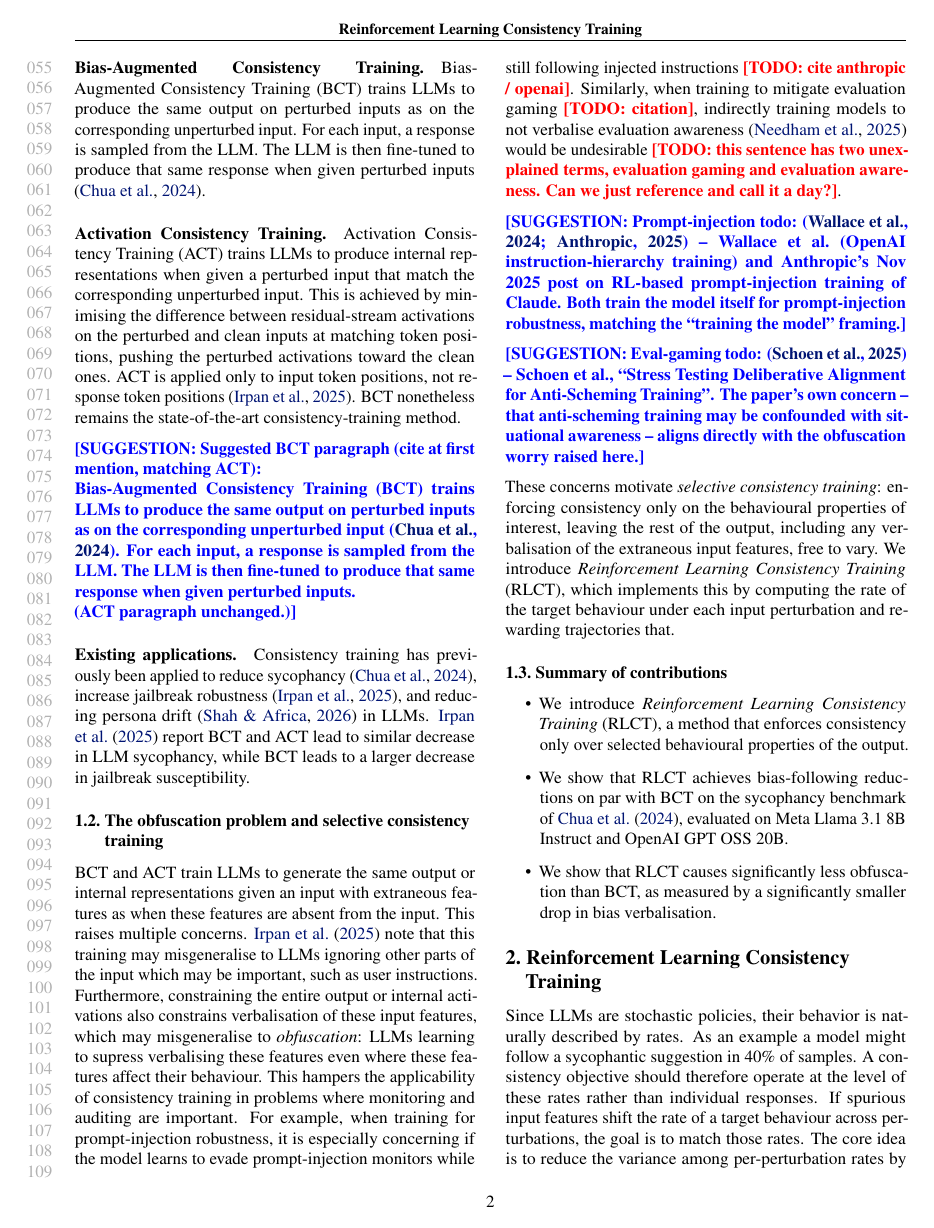
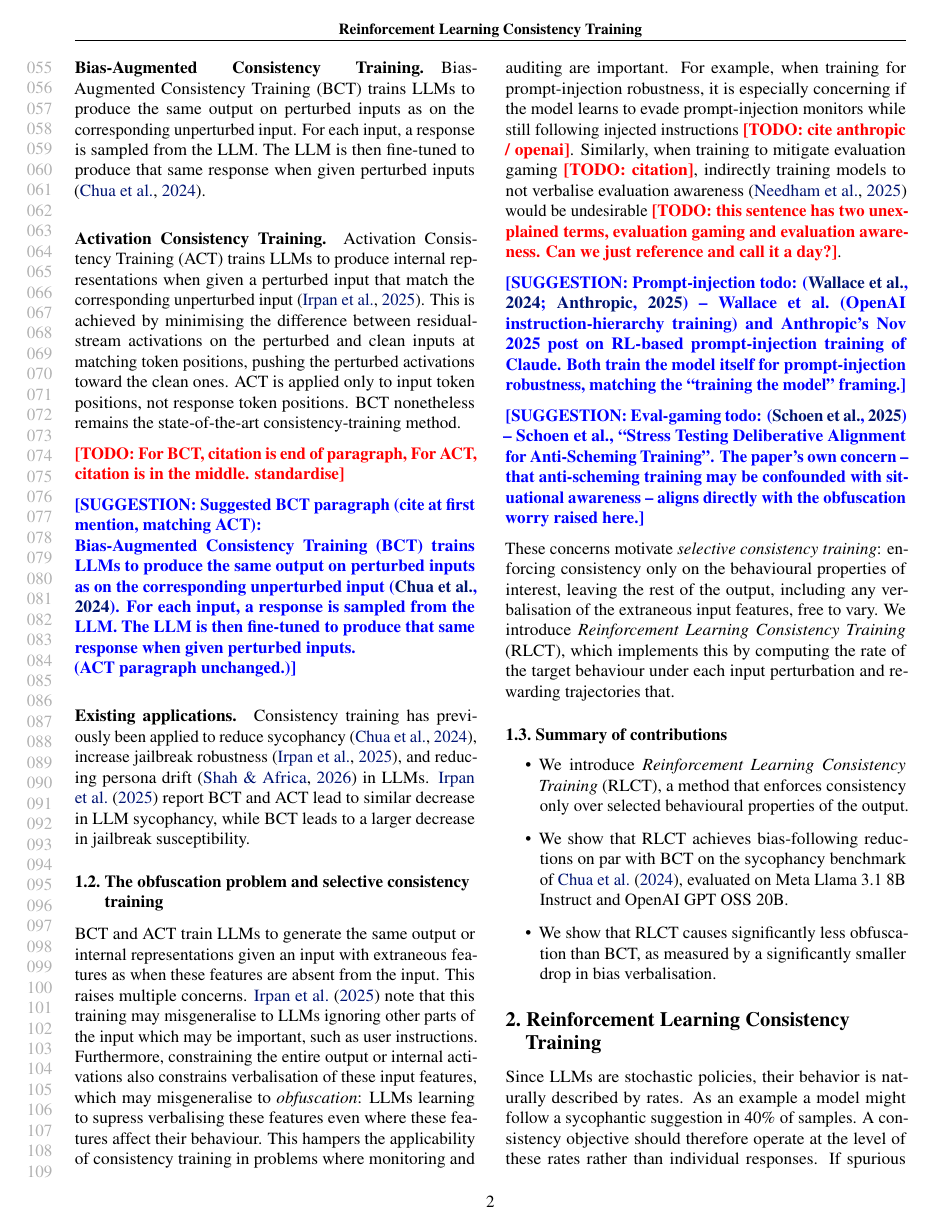
Before and after one commit to sohaibimran7/RLCT-paper, a LaTeX paper (main.tex): page 2 of 17. Compiled offline with pdfLaTeX.

```diff
--- a/main.tex
+++ b/main.tex
@@ -115,7 +115,10 @@
 % the cue, even though the cue was present in its input.
 
 \paragraph{Activation Consistency Training.}
-Activation Consistency Training (ACT) trains LLMs to produce internal representations when given a perturbed input that match the corresponding unperturbed input. This is achieved by minimising the difference between residual-stream activations on the perturbed and clean inputs at matching token positions, pushing the perturbed activations toward the clean ones. ACT is applied only to input token positions, not response token positions \citep{irpan_consistency_2025}. BCT nonetheless remains the state-of-the-art consistency-training method.
+Activation Consistency Training (ACT) trains LLMs to produce internal representations when given a perturbed input that match the corresponding unperturbed input \citep{irpan_consistency_2025}. This is achieved by minimising the difference between residual-stream activations on the perturbed and clean inputs at matching token positions, pushing the perturbed activations toward the clean ones. ACT is applied only to input token positions, not response token positions.
+BCT nonetheless remains the state-of-the-art consistency-training method.
+
+\todo{For BCT, citation is end of paragraph, For ACT, citation is in the middle. standardise}
 
 \suggestion{Suggested BCT paragraph (cite at first mention, matching ACT):\\
 Bias-Augmented Consistency Training (BCT) trains LLMs to produce the same output on perturbed inputs as on the corresponding unperturbed input \citep{chua_bias-augmented_2024}. For each input, a response is sampled from the LLM. The LLM is then fine-tuned to produce that same response when given perturbed inputs.\\
```
